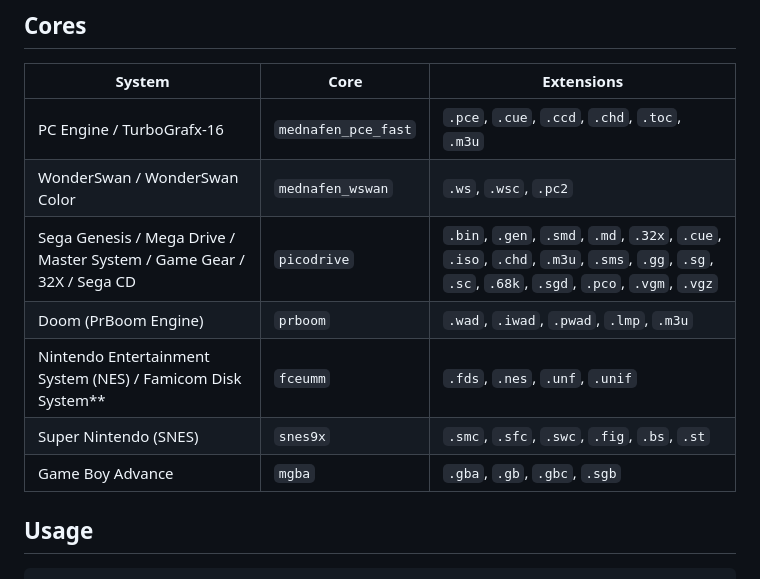
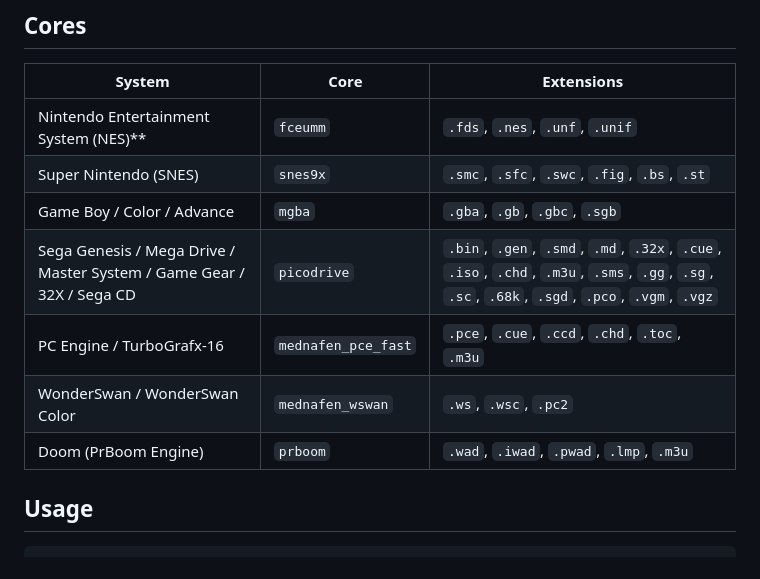
Before and after one commit to RobLoach/raylib-libretro, a Markdown page: README.md, the part around the change. Rendered like a GitHub page.

Commit message:
Fix duplicate entries in cores table
Removed duplicate entries for Sega Genesis and NES in the cores table.

```diff
--- a/README.md
+++ b/README.md
@@ -21,13 +21,13 @@
 
 | System | Core | Extensions |
 | --- | --- | --- |
+| Nintendo Entertainment System (NES)** | `fceumm` | `.fds`, `.nes`, `.unf`, `.unif` |
+| Super Nintendo (SNES) | `snes9x` | `.smc`, `.sfc`, `.swc`, `.fig`, `.bs`, `.st` |
+| Game Boy / Color / Advance | `mgba` | `.gba`, `.gb`, `.gbc`, `.sgb` |
+| Sega Genesis / Mega Drive / Master System / Game Gear / 32X / Sega CD | `picodrive` | `.bin`, `.gen`, `.smd`, `.md`, `.32x`, `.cue`, `.iso`, `.chd`, `.m3u`, `.sms`, `.gg`, `.sg`, `.sc`, `.68k`, `.sgd`, `.pco`, `.vgm`, `.vgz` |
 | PC Engine / TurboGrafx-16 | `mednafen_pce_fast` | `.pce`, `.cue`, `.ccd`, `.chd`, `.toc`, `.m3u` |
 | WonderSwan / WonderSwan Color | `mednafen_wswan` | `.ws`, `.wsc`, `.pc2` |
-| Sega Genesis / Mega Drive / Master System / Game Gear / 32X / Sega CD | `picodrive` | `.bin`, `.gen`, `.smd`, `.md`, `.32x`, `.cue`, `.iso`, `.chd`, `.m3u`, `.sms`, `.gg`, `.sg`, `.sc`, `.68k`, `.sgd`, `.pco`, `.vgm`, `.vgz` |
 | Doom (PrBoom Engine) | `prboom` | `.wad`, `.iwad`, `.pwad`, `.lmp`, `.m3u` |
-| Nintendo Entertainment System (NES) / Famicom Disk System** | `fceumm` | `.fds`, `.nes`, `.unf`, `.unif` |
-| Super Nintendo (SNES) | `snes9x` | `.smc`, `.sfc`, `.swc`, `.fig`, `.bs`, `.st` |
-| Game Boy Advance | `mgba` | `.gba`, `.gb`, `.gbc`, `.sgb` |
 
 ## Usage
 
```
